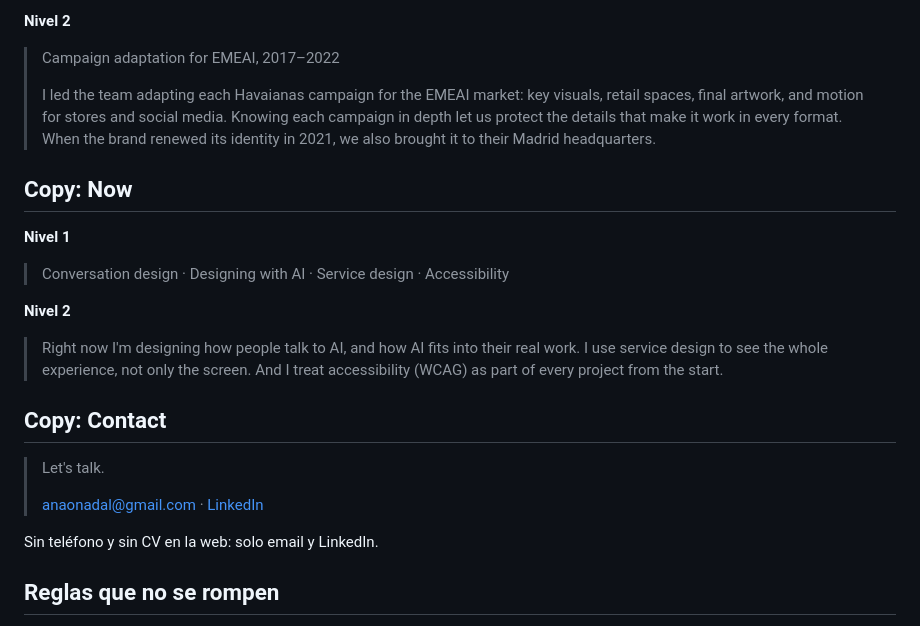
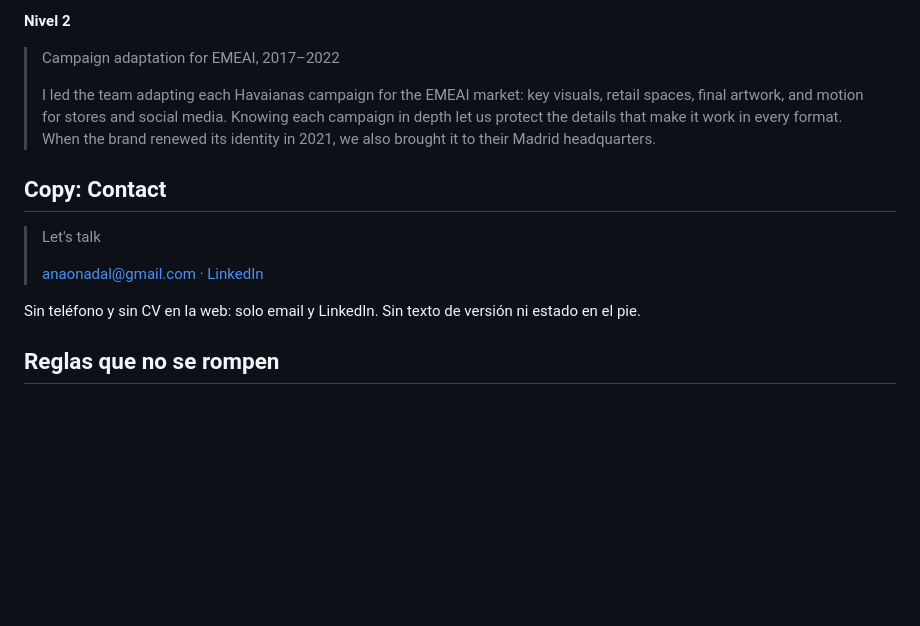
Before and after one commit to annnnnadal/portfolio, a Markdown page: CLAUDE.md, the part around one of its changes. GitHub-like rendering; blank space fills up the shorter version.

```diff
--- a/CLAUDE.md
+++ b/CLAUDE.md
@@ -308,23 +313,13 @@ Visuales: la pregunta "Where are you right now?" con las cuatro tarjetas en wire
 >
 > I led the team adapting each Havaianas campaign for the EMEAI market: key visuals, retail spaces, final artwork, and motion for stores and social media. Knowing each campaign in depth let us protect the details that make it work in every format. When the brand renewed its identity in 2021, we also brought it to their Madrid headquarters.
 
-## Copy: Now
-
-**Nivel 1**
-
-> Conversation design · Designing with AI · Service design · Accessibility
-
-**Nivel 2**
-
-> Right now I'm designing how people talk to AI, and how AI fits into their real work. I use service design to see the whole experience, not only the screen. And I treat accessibility (WCAG) as part of every project from the start.
-
 ## Copy: Contact
 
-> Let's talk.
+> Let's talk
 >
 > anaonadal@gmail.com · [LinkedIn](https://www.linkedin.com/in/anadal)
 
-Sin teléfono y sin CV en la web: solo email y LinkedIn.
+Sin teléfono y sin CV en la web: solo email y LinkedIn. Sin texto de versión ni estado en el pie.
 
 ## Reglas que no se rompen
 
```
Also changed, not shown: other parts of CLAUDE.md (+55 -31 lines).
